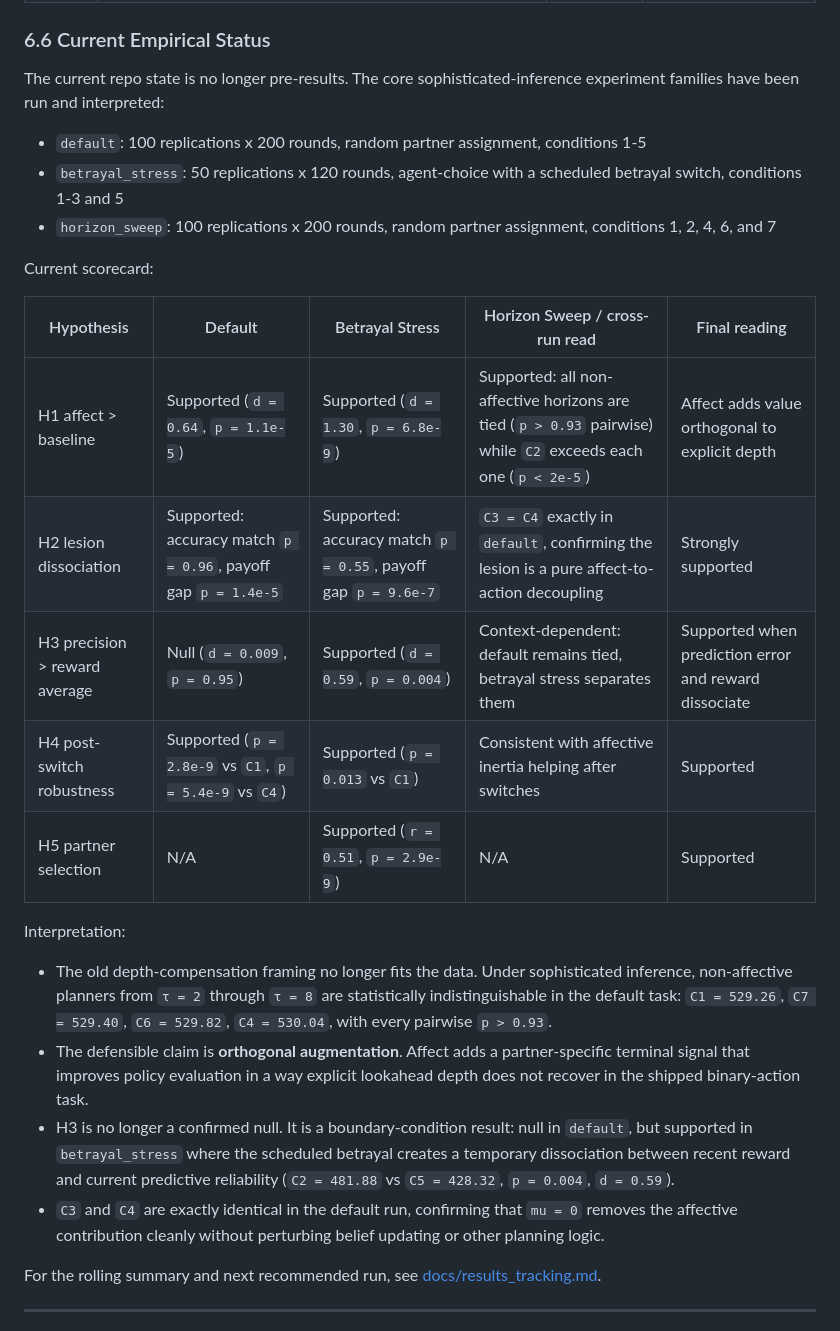
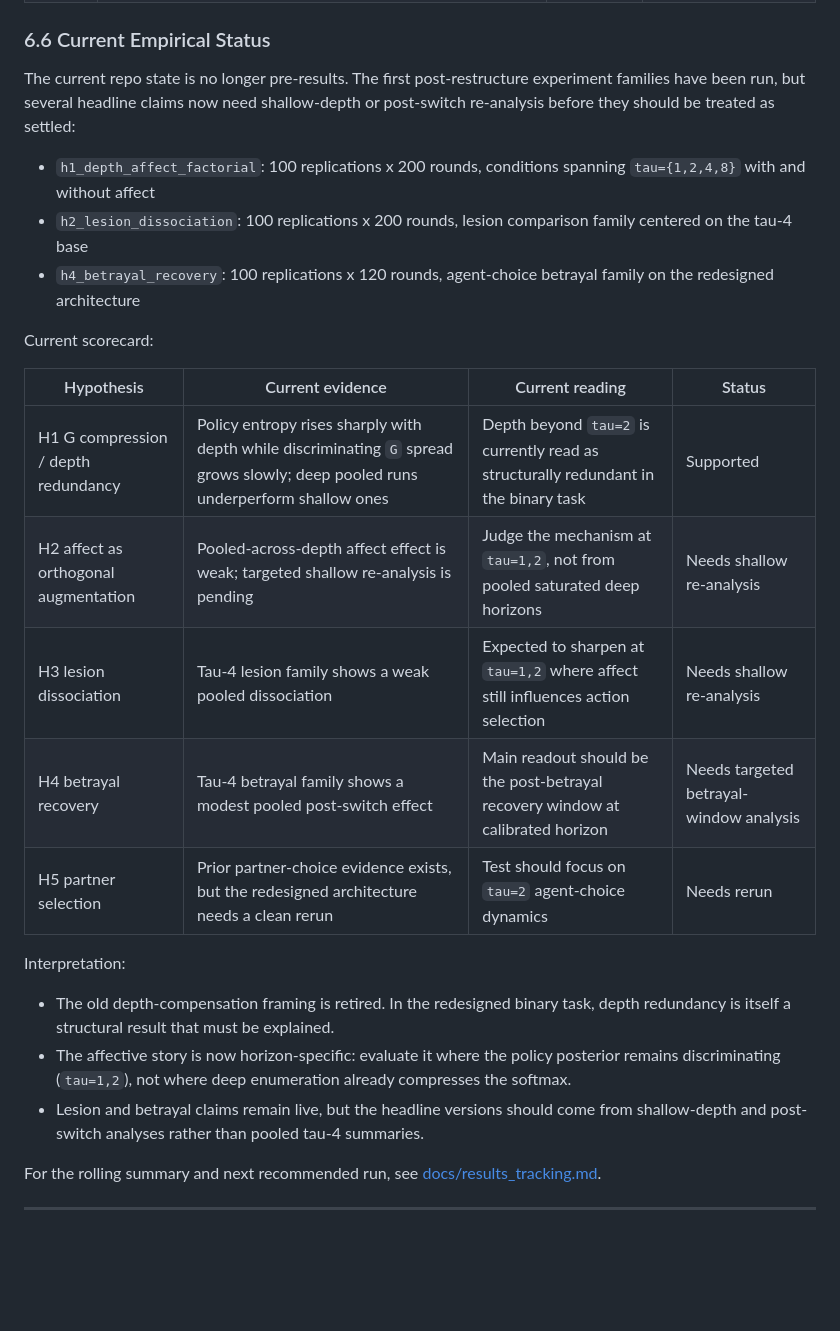
Before and after one commit to har5h1l/affect_aif, a Markdown page: docs/experiment/design.md, the part around one of its changes. Rendered like a GitHub page; blank space fills up the shorter version.

```diff
--- a/docs/experiment/design.md
+++ b/docs/experiment/design.md
@@ -466,28 +463,27 @@ These phases describe the original build sequence. For future research phases (t
 
 ### 6.6 Current Empirical Status
 
-The current repo state is no longer pre-results. The core sophisticated-inference experiment families have been run and interpreted:
+The current repo state is no longer pre-results. The first post-restructure experiment families have been run, but several headline claims now need shallow-depth or post-switch re-analysis before they should be treated as settled:
 
-- `default`: 100 replications x 200 rounds, random partner assignment, conditions 1-5
-- `betrayal_stress`: 50 replications x 120 rounds, agent-choice with a scheduled betrayal switch, conditions 1-3 and 5
-- `horizon_sweep`: 100 replications x 200 rounds, random partner assignment, conditions 1, 2, 4, 6, and 7
+- `h1_depth_affect_factorial`: 100 replications x 200 rounds, conditions spanning `tau={1,2,4,8}` with and without affect
+- `h2_lesion_dissociation`: 100 replications x 200 rounds, lesion comparison family centered on the tau-4 base
+- `h4_betrayal_recovery`: 100 replications x 120 rounds, agent-choice betrayal family on the redesigned architecture
 
 Current scorecard:
 
-| Hypothesis | Default | Betrayal Stress | Horizon Sweep / cross-run read | Final reading |
-|---|---|---|---|---|
-| H1 affect > baseline | Supported (`d = 0.64`, `p = 1.1e-5`) | Supported (`d = 1.30`, `p = 6.8e-9`) | Supported: all non-affective horizons are tied (`p > 0.93` pairwise) while `C2` exceeds each one (`p < 2e-5`) | Affect adds value orthogonal to explicit depth |
-| H2 lesion dissociation | Supported: accuracy match `p = 0.96`, payoff gap `p = 1.4e-5` | Supported: accuracy match `p = 0.55`, payoff gap `p = 9.6e-7` | `C3 = C4` exactly in `default`, confirming the lesion is a pure affect-to-action decoupling | Strongly supported |
-| H3 precision > reward average | Null (`d = 0.009`, `p = 0.95`) | Supported (`d = 0.59`, `p = 0.004`) | Context-dependent: default remains tied, betrayal stress separates them | Supported when prediction error and reward dissociate |
-| H4 post-switch robustness | Supported (`p = 2.8e-9` vs `C1`, `p = 5.4e-9` vs `C4`) | Supported (`p = 0.013` vs `C1`) | Consistent with affective inertia helping after switches | Supported |
-| H5 partner selection | N/A | Supported (`r = 0.51`, `p = 2.9e-9`) | N/A | Supported |
+| Hypothesis | Current evidence | Current reading | Status |
+|---|---|---|---|
+| H1 G compression / depth redundancy | Policy entropy rises sharply with depth while discriminating `G` spread grows slowly; deep pooled runs underperform shallow ones | Depth beyond `tau=2` is currently read as structurally redundant in the binary task | Supported |
+| H2 affect as orthogonal augmentation | Pooled-across-depth affect effect is weak; targeted shallow re-analysis is pending | Judge the mechanism at `tau=1,2`, not from pooled saturated deep horizons | Needs shallow re-analysis |
+| H3 lesion dissociation | Tau-4 lesion family shows a weak pooled dissociation | Expected to sharpen at `tau=1,2` where affect still influences action selection | Needs shallow re-analysis |
+| H4 betrayal recovery | Tau-4 betrayal family shows a modest pooled post-switch effect | Main readout should be the post-betrayal recovery window at calibrated horizon | Needs targeted betrayal-window analysis |
+| H5 partner selection | Prior partner-choice evidence exists, but the redesigned architecture needs a clean rerun | Test should focus on `tau=2` agent-choice dynamics | Needs rerun |
 
 Interpretation:
 
-- The old depth-compensation framing no longer fits the data. Under sophisticated inference, non-affective planners from `τ = 2` through `τ = 8` are statistically indistinguishable in the default task: `C1 = 529.26`, `C7 = 529.40`, `C6 = 529.82`, `C4 = 530.04`, with every pairwise `p > 0.93`.
-- The defensible claim is **orthogonal augmentation**. Affect adds a partner-specific terminal signal that improves policy evaluation in a way explicit lookahead depth does not recover in the shipped binary-action task.
-- H3 is no longer a confirmed null. It is a boundary-condition result: null in `default`, but supported in `betrayal_stress` where the scheduled betrayal creates a temporary dissociation between recent reward and current predictive reliability (`C2 = 481.88` vs `C5 = 428.32`, `p = 0.004`, `d = 0.59`).
-- `C3` and `C4` are exactly identical in the default run, confirming that `mu = 0` removes the affective contribution cleanly without perturbing belief updating or other planning logic.
+- The old depth-compensation framing is retired. In the redesigned binary task, depth redundancy is itself a structural result that must be explained.
+- The affective story is now horizon-specific: evaluate it where the policy posterior remains discriminating (`tau=1,2`), not where deep enumeration already compresses the softmax.
+- Lesion and betrayal claims remain live, but the headline versions should come from shallow-depth and post-switch analyses rather than pooled tau-4 summaries.
 
 For the rolling summary and next recommended run, see [docs/results_tracking.md](/Users/harshilshah/Desktop/Active%20Inference/affect_aif/docs/results_tracking.md).
 
```
Also changed, not shown: other parts of docs/experiment/design.md (+47 -50 lines), conductor/STATE.md (+20 -12 lines), docs/experiment/results.md (+34 -59 lines).
